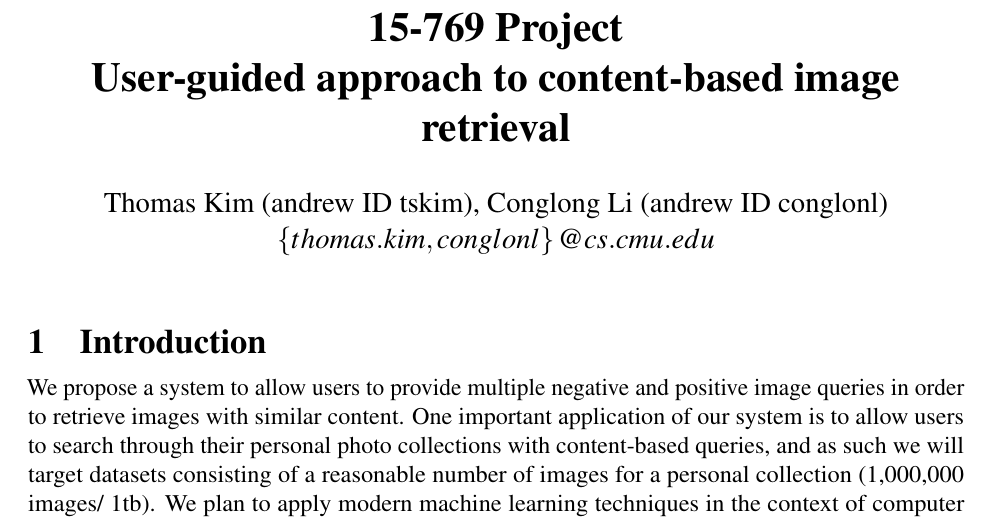
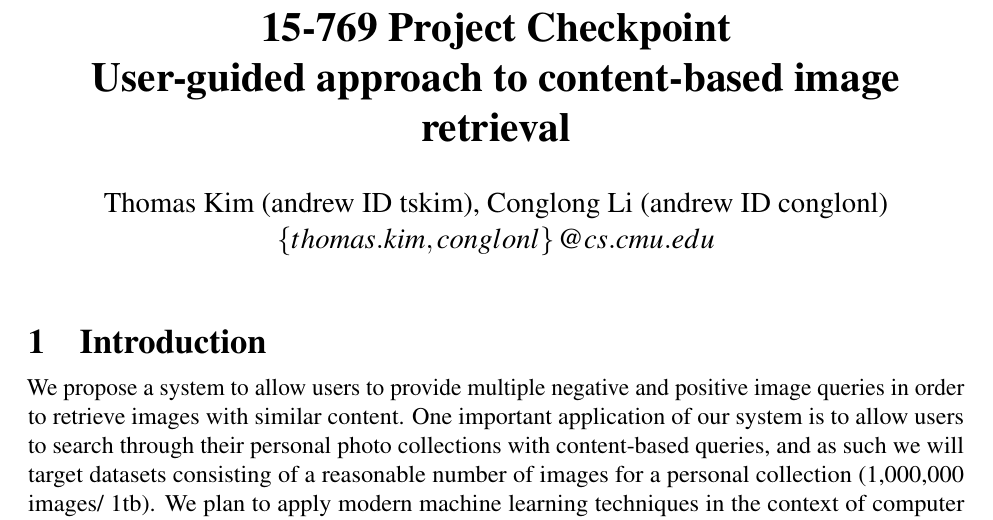
Before and after one commit to conglongli/visual_proj, a LaTeX document (checkpoint/paper.tex): part of page 1 of 4, cut so that both start at the same text. Compiled offline with pdfLaTeX.

Commit message:
Updated title and added compiled pdf to repo

```diff
--- a/checkpoint/paper.tex
+++ b/checkpoint/paper.tex
@@ -263,7 +263,7 @@ Copyright 200X ACM X-XXXXX-XX-X/XX/XX ...\$5.00}
 \newcommand{\ak}[1]{\textcolor{red}{#1}}
 
 \date{}
-\title{\textbf{\TITLE 15-769 Project\\ User-guided approach to content-based image retrieval}}
+\title{\textbf{\TITLE 15-769 Project Checkpoint\\ User-guided approach to content-based image retrieval}}
 \author{{\large Thomas Kim (andrew ID tskim), Conglong Li (andrew ID conglonl)}\\
 {\em $\left\{ thomas.kim, conglonl \right\}@cs.cmu.edu$}}
 
```
Also changed, not shown: checkpoint/paper.pdf (added).
